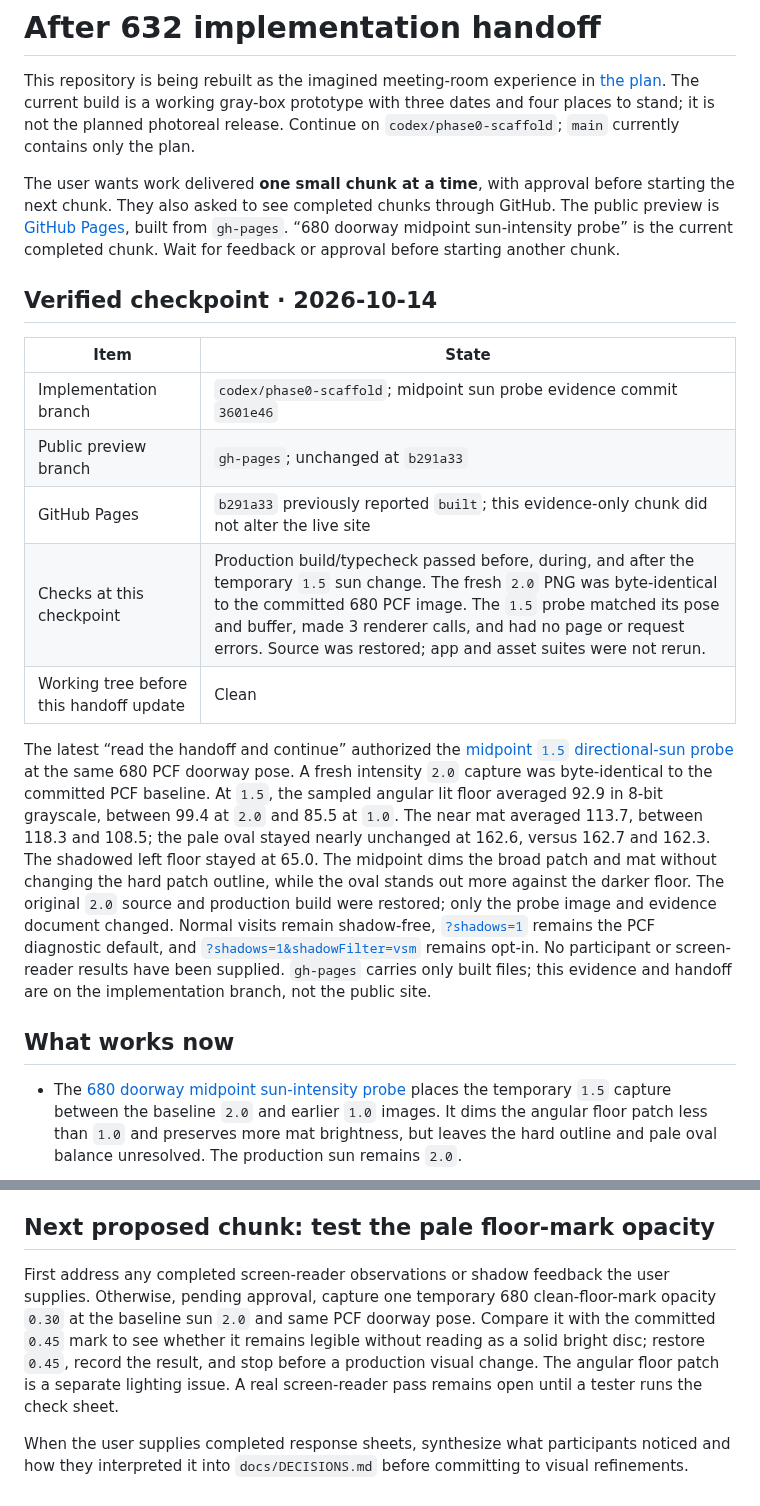
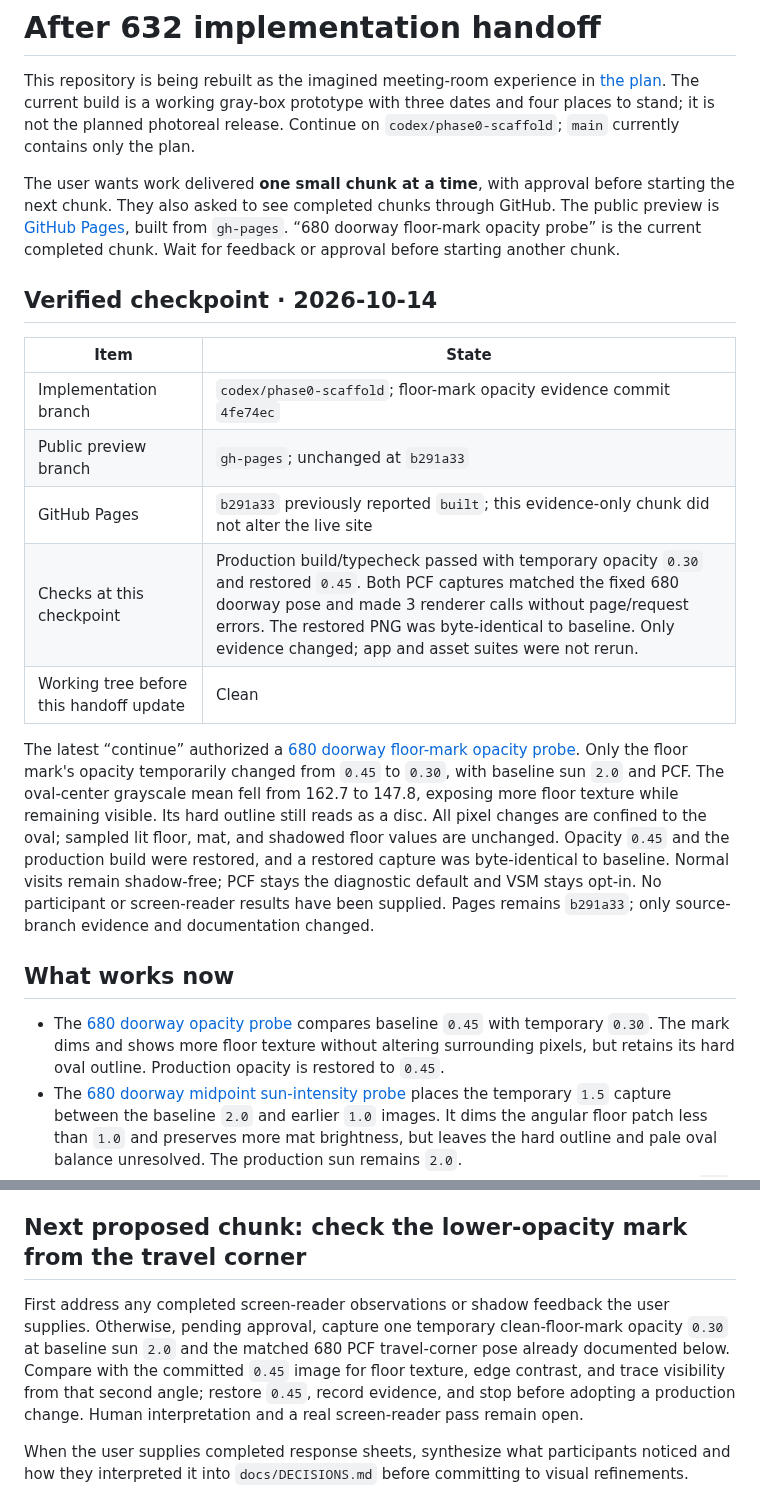
Before and after one commit to wangy113/after-632-gpt-sol-6, a Markdown page: HANDOFF.md, 2 parts joined by grey strips. Drawn GitHub-style.

Commit message:
Hand off floor-mark opacity probe

```diff
--- a/HANDOFF.md
+++ b/HANDOFF.md
@@ -2,22 +2,23 @@
 
 This repository is being rebuilt as the imagined meeting-room experience in [the plan](docs/PLAN.md). The current build is a working gray-box prototype with three dates and four places to stand; it is not the planned photoreal release. Continue on `codex/phase0-scaffold`; `main` currently contains only the plan.
 
-The user wants work delivered **one small chunk at a time**, with approval before starting the next chunk. They also asked to see completed chunks through GitHub. The public preview is [GitHub Pages](https://wangy113.github.io/after-632-gpt-sol-6/), built from `gh-pages`. “680 doorway midpoint sun-intensity probe” is the current completed chunk. Wait for feedback or approval before starting another chunk.
+The user wants work delivered **one small chunk at a time**, with approval before starting the next chunk. They also asked to see completed chunks through GitHub. The public preview is [GitHub Pages](https://wangy113.github.io/after-632-gpt-sol-6/), built from `gh-pages`. “680 doorway floor-mark opacity probe” is the current completed chunk. Wait for feedback or approval before starting another chunk.
 
 ## Verified checkpoint · 2026-10-14
 
 | Item | State |
 | --- | --- |
-| Implementation branch | `codex/phase0-scaffold`; midpoint sun probe evidence commit `3601e46` |
+| Implementation branch | `codex/phase0-scaffold`; floor-mark opacity evidence commit `4fe74ec` |
 | Public preview branch | `gh-pages`; unchanged at `b291a33` |
 | GitHub Pages | `b291a33` previously reported `built`; this evidence-only chunk did not alter the live site |
-| Checks at this checkpoint | Production build/typecheck passed before, during, and after the temporary `1.5` sun change. The fresh `2.0` PNG was byte-identical to the committed 680 PCF image. The `1.5` probe matched its pose and buffer, made 3 renderer calls, and had no page or request errors. Source was restored; app and asset suites were not rerun. |
+| Checks at this checkpoint | Production build/typecheck passed with temporary opacity `0.30` and restored `0.45`. Both PCF captures matched the fixed 680 doorway pose and made 3 renderer calls without page/request errors. The restored PNG was byte-identical to baseline. Only evidence changed; app and asset suites were not rerun. |
 | Working tree before this handoff update | Clean |
 
-The latest “read the handoff and continue” authorized the [midpoint `1.5` directional-sun probe](docs/phase0/GEOMETRY_BASELINE.md#680-doorway-midpoint-sun-intensity-probe--2026-10-14) at the same 680 PCF doorway pose. A fresh intensity `2.0` capture was byte-identical to the committed PCF baseline. At `1.5`, the sampled angular lit floor averaged 92.9 in 8-bit grayscale, between 99.4 at `2.0` and 85.5 at `1.0`. The near mat averaged 113.7, between 118.3 and 108.5; the pale oval stayed nearly unchanged at 162.6, versus 162.7 and 162.3. The shadowed left floor stayed at 65.0. The midpoint dims the broad patch and mat without changing the hard patch outline, while the oval stands out more against the darker floor. The original `2.0` source and production build were restored; only the probe image and evidence document changed. Normal visits remain shadow-free, [`?shadows=1`](https://wangy113.github.io/after-632-gpt-sol-6/?shadows=1) remains the PCF diagnostic default, and [`?shadows=1&shadowFilter=vsm`](https://wangy113.github.io/after-632-gpt-sol-6/?shadows=1&shadowFilter=vsm) remains opt-in. No participant or screen-reader results have been supplied. `gh-pages` carries only built files; this evidence and handoff are on the implementation branch, not the public site.
+The latest “continue” authorized a [680 doorway floor-mark opacity probe](docs/phase0/GEOMETRY_BASELINE.md#680-doorway-floor-mark-opacity-probe--2026-10-14). Only the floor mark's opacity temporarily changed from `0.45` to `0.30`, with baseline sun `2.0` and PCF. The oval-center grayscale mean fell from 162.7 to 147.8, exposing more floor texture while remaining visible. Its hard outline still reads as a disc. All pixel changes are confined to the oval; sampled lit floor, mat, and shadowed floor values are unchanged. Opacity `0.45` and the production build were restored, and a restored capture was byte-identical to baseline. Normal visits remain shadow-free; PCF stays the diagnostic default and VSM stays opt-in. No participant or screen-reader results have been supplied. Pages remains `b291a33`; only source-branch evidence and documentation changed.
 
 ## What works now
 
+- The [680 doorway opacity probe](docs/phase0/GEOMETRY_BASELINE.md#680-doorway-floor-mark-opacity-probe--2026-10-14) compares baseline `0.45` with temporary `0.30`. The mark dims and shows more floor texture without altering surrounding pixels, but retains its hard oval outline. Production opacity is restored to `0.45`.
 - The [680 doorway midpoint sun-intensity probe](docs/phase0/GEOMETRY_BASELINE.md#680-doorway-midpoint-sun-intensity-probe--2026-10-14) places the temporary `1.5` capture between the baseline `2.0` and earlier `1.0` images. It dims the angular floor patch less than `1.0` and preserves more mat brightness, but leaves the hard outline and pale oval balance unresolved. The production sun remains `2.0`.
 - The [680 doorway sun-intensity probe](docs/phase0/GEOMETRY_BASELINE.md#680-doorway-directional-sun-intensity-probe--2026-10-14) compares byte-matched PCF baseline intensity `2.0` with a temporary `1.0` capture. The broad sunlit floor darkens, the oval barely changes, and the near mat also darkens. Source and built app are restored; this does not adopt a new light setting.
 - The [cross-view shadow-filter decision](docs/DECISIONS.md#cross-view-shadow-filter-decision--2026-10-14) consolidates the doorway, pegs, and travel-corner evidence. Normal visits remain shadow-free; PCF stays the diagnostic default and VSM stays opt-in. The 680 angular sunlit area is the next focused visual issue.
@@ -62,9 +63,9 @@ The latest “read the handoff and continue” authorized the [midpoint `1.5` di
 - Compare shows the previous date from the same camera while preserving the selected date. It works by pointer or keyboard hold, the C key, or a persistent click-only activation of either Compare button. Returning to reading releases the renderer; renderer failure falls back to the reading page.
 - The pure state model defines all three dates, four places, Compare, and motion policy. Date, place, Compare, Pause, and reduced-motion behavior are wired to the live room.
 
-## Next proposed chunk: test the pale floor-mark opacity
+## Next proposed chunk: check the lower-opacity mark from the travel corner
 
-First address any completed screen-reader observations or shadow feedback the user supplies. Otherwise, pending approval, capture one temporary 680 clean-floor-mark opacity `0.30` at the baseline sun `2.0` and same PCF doorway pose. Compare it with the committed `0.45` mark to see whether it remains legible without reading as a solid bright disc; restore `0.45`, record the result, and stop before a production visual change. The angular floor patch is a separate lighting issue. A real screen-reader pass remains open until a tester runs the check sheet.
+First address any completed screen-reader observations or shadow feedback the user supplies. Otherwise, pending approval, capture one temporary clean-floor-mark opacity `0.30` at baseline sun `2.0` and the matched 680 PCF travel-corner pose already documented below. Compare with the committed `0.45` image for floor texture, edge contrast, and trace visibility from that second angle; restore `0.45`, record evidence, and stop before adopting a production change. Human interpretation and a real screen-reader pass remain open.
 
 When the user supplies completed response sheets, synthesize what participants noticed and how they interpreted it into `docs/DECISIONS.md` before committing to visual refinements.
 
```
Also changed, not shown: other parts of HANDOFF.md (+3 -1 lines).
